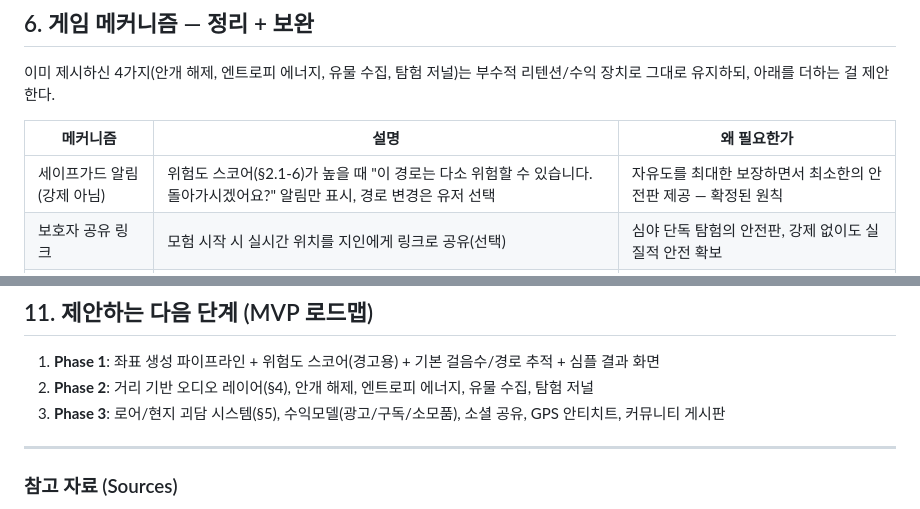
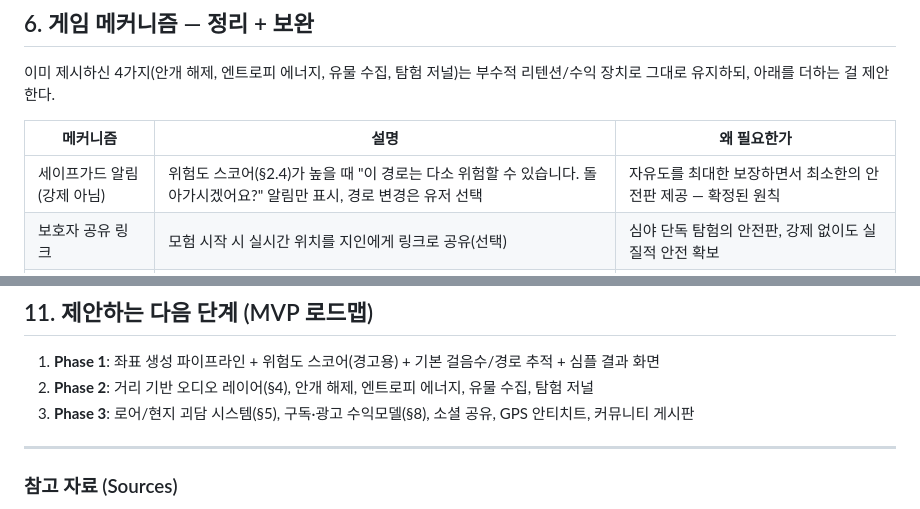
Before and after one commit to Febrary22/Randonautica, a Markdown page: docs/GAME_DESIGN.md, 2 parts joined by grey strips. Rendered like a GitHub page.

```diff
--- a/docs/GAME_DESIGN.md
+++ b/docs/GAME_DESIGN.md
@@ -180,7 +202,7 @@ interval(d) = clamp(
 
 | 메커니즘 | 설명 | 왜 필요한가 |
 |---|---|---|
-| 세이프가드 알림(강제 아님) | 위험도 스코어(§2.1-6)가 높을 때 "이 경로는 다소 위험할 수 있습니다. 돌아가시겠어요?" 알림만 표시, 경로 변경은 유저 선택 | 자유도를 최대한 보장하면서 최소한의 안전판 제공 — 확정된 원칙 |
+| 세이프가드 알림(강제 아님) | 위험도 스코어(§2.4)가 높을 때 "이 경로는 다소 위험할 수 있습니다. 돌아가시겠어요?" 알림만 표시, 경로 변경은 유저 선택 | 자유도를 최대한 보장하면서 최소한의 안전판 제공 — 확정된 원칙 |
 | 보호자 공유 링크 | 모험 시작 시 실시간 위치를 지인에게 링크로 공유(선택) | 심야 단독 탐험의 안전판, 강제 없이도 실질적 안전 확보 |
 | 날씨/시간 연동 | 실제 날씨 API로 안개·비 오는 날 비주얼+오디오 강화, 야간엔 톤 다운 | "어둡고 축축한" 분위기를 실제 환경과 동기화, §4 오디오와 결합 |
 | 동행 모드 | 친구와 함께 모험 | 소셜 확산 + 단독 야간 이동 리스크 완화(선택 사항, 솔로 플레이가 기본) |
@@ -249,7 +308,7 @@ interval(d) = clamp(
 
 1. **Phase 1**: 좌표 생성 파이프라인 + 위험도 스코어(경고용) + 기본 걸음수/경로 추적 + 심플 결과 화면
 2. **Phase 2**: 거리 기반 오디오 레이어(§4), 안개 해제, 엔트로피 에너지, 유물 수집, 탐험 저널
-3. **Phase 3**: 로어/현지 괴담 시스템(§5), 수익모델(광고/구독/소모품), 소셜 공유, GPS 안티치트, 커뮤니티 게시판
+3. **Phase 3**: 로어/현지 괴담 시스템(§5), 구독·광고 수익모델(§8), 소셜 공유, GPS 안티치트, 커뮤니티 게시판
 
 ---
 
```
Also changed, not shown: other parts of docs/GAME_DESIGN.md (+79 -20 lines).
